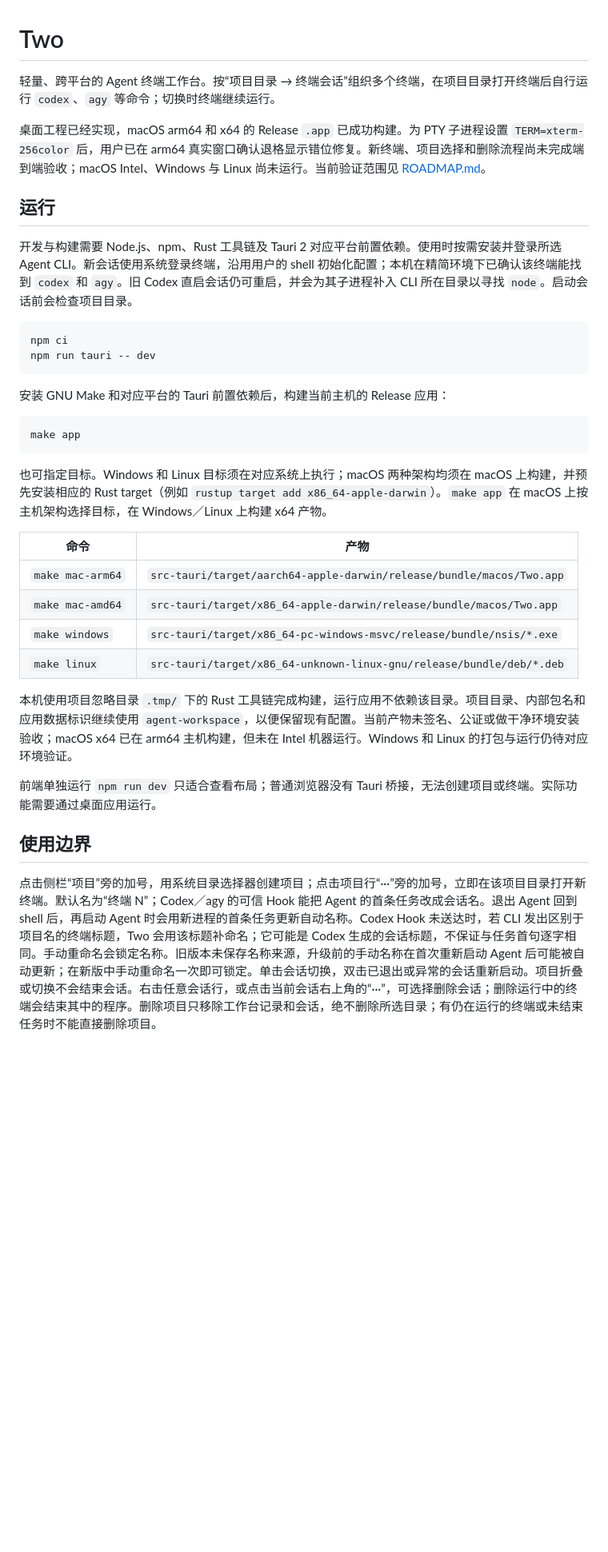
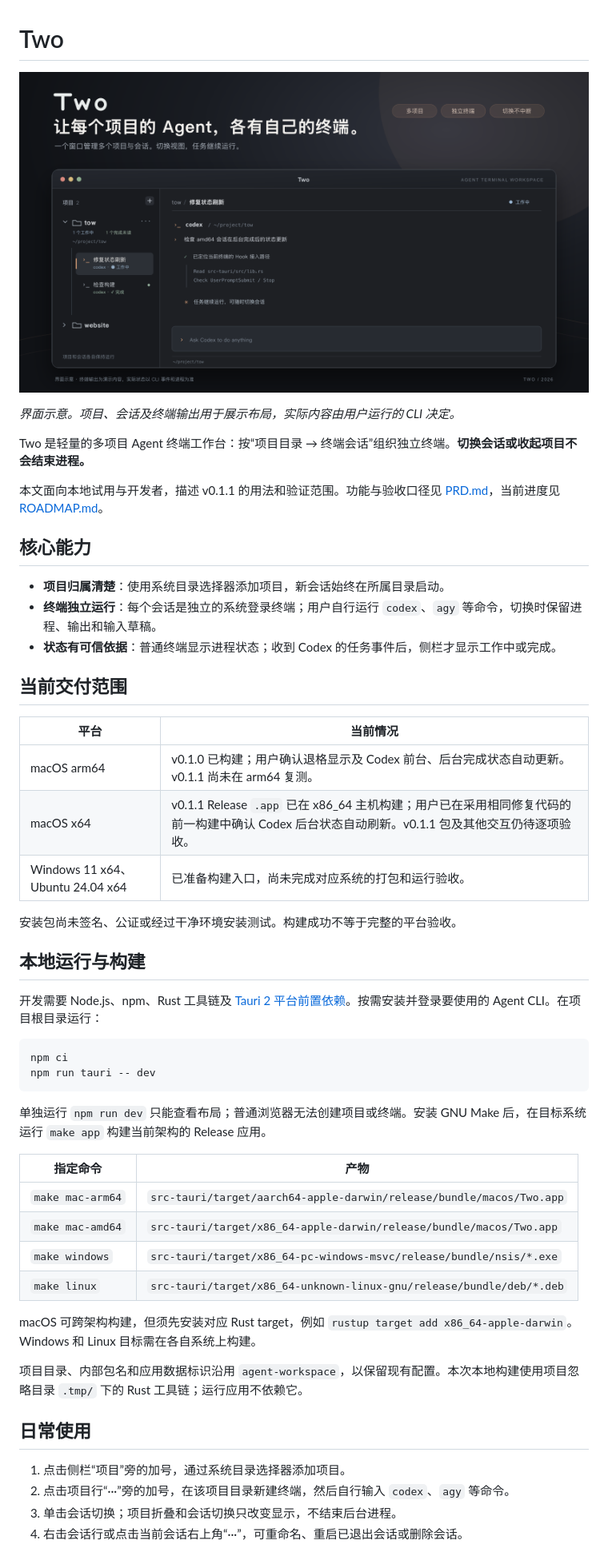
Before and after one commit to ykds/tow, a Markdown page: README.md, the part around one of its changes. Shown at 80% size. Drawn GitHub-style; pictures changed too: design/readme-hero.png (added); blank space fills up the shorter version.

````diff
--- a/README.md
+++ b/README.md
@@ -1,38 +1,55 @@
 # Two
 
-轻量、跨平台的 Agent 终端工作台。按“项目目录 → 终端会话”组织多个终端，在项目目录打开终端后自行运行 `codex`、`agy` 等命令；切换时终端继续运行。
+![Two 界面示意：左侧项目与会话，右侧原生终端](design/readme-hero.png)
 
-桌面工程已经实现，macOS arm64 和 x64 的 Release `.app` 已成功构建。为 PTY 子进程设置 `TERM=xterm-256color` 后，用户已在 arm64 真实窗口确认退格显示错位修复。新终端、项目选择和删除流程尚未完成端到端验收；macOS Intel、Windows 与 Linux 尚未运行。当前验证范围见 [ROADMAP.md](ROADMAP.md)。
+*界面示意。项目、会话及终端输出用于展示布局，实际内容由用户运行的 CLI 决定。*
 
-## 运行
+Two 是轻量的多项目 Agent 终端工作台：按“项目目录 → 终端会话”组织独立终端。**切换会话或收起项目不会结束进程。**
 
-开发与构建需要 Node.js、npm、Rust 工具链及 Tauri 2 对应平台前置依赖。使用时按需安装并登录所选 Agent CLI。新会话使用系统登录终端，沿用用户的 shell 初始化配置；本机在精简环境下已确认该终端能找到 `codex` 和 `agy`。旧 Codex 直启会话仍可重启，并会为其子进程补入 CLI 所在目录以寻找 `node`。启动会话前会检查项目目录。
+本文面向本地试用与开发者，描述 v0.1.1 的用法和验证范围。功能与验收口径见 [PRD.md](PRD.md)，当前进度见 [ROADMAP.md](ROADMAP.md)。
+
+## 核心能力
+
+- **项目归属清楚**：使用系统目录选择器添加项目，新会话始终在所属目录启动。
+- **终端独立运行**：每个会话是独立的系统登录终端；用户自行运行 `codex`、`agy` 等命令，切换时保留进程、输出和输入草稿。
+- **状态有可信依据**：普通终端显示进程状态；收到 Codex 的任务事件后，侧栏才显示工作中或完成。
+
+## 当前交付范围
+
+| 平台 | 当前情况 |
+| --- | --- |
+| macOS arm64 | v0.1.0 已构建；用户确认退格显示及 Codex 前台、后台完成状态自动更新。v0.1.1 尚未在 arm64 复测。 |
+| macOS x64 | v0.1.1 Release `.app` 已在 x86_64 主机构建；用户已在采用相同修复代码的前一构建中确认 Codex 后台状态自动刷新。v0.1.1 包及其他交互仍待逐项验收。 |
+| Windows 11 x64、Ubuntu 24.04 x64 | 已准备构建入口，尚未完成对应系统的打包和运行验收。 |
+
+安装包尚未签名、公证或经过干净环境安装测试。构建成功不等于完整的平台验收。
+
+## 本地运行与构建
+
+开发需要 Node.js、npm、Rust 工具链及 [Tauri 2 平台前置依赖](https://v2.tauri.app/start/prerequisites/)。按需安装并登录要使用的 Agent CLI。在项目根目录运行：
 
 ```sh
 npm ci
 npm run tauri -- dev
 ```
 
-安装 GNU Make 和对应平台的 Tauri 前置依赖后，构建当前主机的 Release 应用：
+单独运行 `npm run dev` 只能查看布局；普通浏览器无法创建项目或终端。安装 GNU Make 后，在目标系统运行 `make app` 构建当前架构的 Release 应用。
 
-```sh
-make app
-```
-
-也可指定目标。Windows 和 Linux 目标须在对应系统上执行；macOS 两种架构均须在 macOS 上构建，并预先安装相应的 Rust target（例如 `rustup target add x86_64-apple-darwin`）。`make app` 在 macOS 上按主机架构选择目标，在 Windows／Linux 上构建 x64 产物。
-
-| 命令 | 产物 |
+| 指定命令 | 产物 |
 | --- | --- |
 | `make mac-arm64` | `src-tauri/target/aarch64-apple-darwin/release/bundle/macos/Two.app` |
 | `make mac-amd64` | `src-tauri/target/x86_64-apple-darwin/release/bundle/macos/Two.app` |
 | `make windows` | `src-tauri/target/x86_64-pc-windows-msvc/release/bundle/nsis/*.exe` |
 | `make linux` | `src-tauri/target/x86_64-unknown-linux-gnu/release/bundle/deb/*.deb` |
 
-本机使用项目忽略目录 `.tmp/` 下的 Rust 工具链完成构建，运行应用不依赖该目录。项目目录、内部包名和应用数据标识继续使用 `agent-workspace`，以便保留现有配置。当前产物未签名、公证或做干净环境安装验收；macOS x64 已在 arm64 主机构建，但未在 Intel 机器运行。Windows 和 Linux 的打包与运行仍待对应环境验证。
+macOS 可跨架构构建，但须先安装对应 Rust target，例如 `rustup target add x86_64-apple-darwin`。Windows 和 Linux 目标需在各自系统上构建。
 
-前端单独运行 `npm run dev` 只适合查看布局；普通浏览器没有 Tauri 桥接，无法创建项目或终端。实际功能需要通过桌面应用运行。
+项目目录、内部包名和应用数据标识沿用 `agent-workspace`，以保留现有配置。本次本地构建使用项目忽略目录 `.tmp/` 下的 Rust 工具链；运行应用不依赖它。
 
-## 使用边界
+## 日常使用
 
-点击侧栏“项目”旁的加号，用系统目录选择器创建项目；点击项目行“···”旁的加号，立即在该项目目录打开新终端。默认名为“终端 N”；Codex／agy 的可信 Hook 能把 Agent 的首条任务改成会话名。退出 Agent 回到 shell 后，再启动 Agent 时会用新进程的首条任务更新自动名称。Codex Hook 未送达时，若 CLI 发出区别于项目名的终端标题，Two 会用该标题补命名；它可能是 Codex 生成的会话标题，不保证与任务首句逐字相同。手动重命名会锁定名称。旧版本未保存名称来源，升级前的手动名称在首次重新启动 Agent 后可能被自动更新；在新版中手动重命名一次即可锁定。单击会话切换，双击已退出或异常的会话重新启动。项目折叠或切换不会结束会话。右击任意会话行，或点击当前会话右上角的“···”，可选择删除会话；删除运行中的终端会结束其中的程序。删除项目只移除工作台记录和会话，绝不删除所选目录；有仍在运行的终端或未结束任务时不能直接删除项目。
+1. 点击侧栏“项目”旁的加号，通过系统目录选择器添加项目。
+2. 点击项目行“···”旁的加号，在该项目目录新建终端，然后自行输入 `codex`、`agy` 等命令。
+3. 单击会话切换；项目折叠和会话切换只改变显示，不结束后台进程。
+4. 右击会话行或点击当前会话右上角“···”，可重命名、重启已退出会话或删除会话。
 
````
Also changed, not shown: other parts of README.md (+22 -30 lines), PRD.md (+6 -6 lines), ROADMAP.md (+8 -3 lines), 9 other files.
